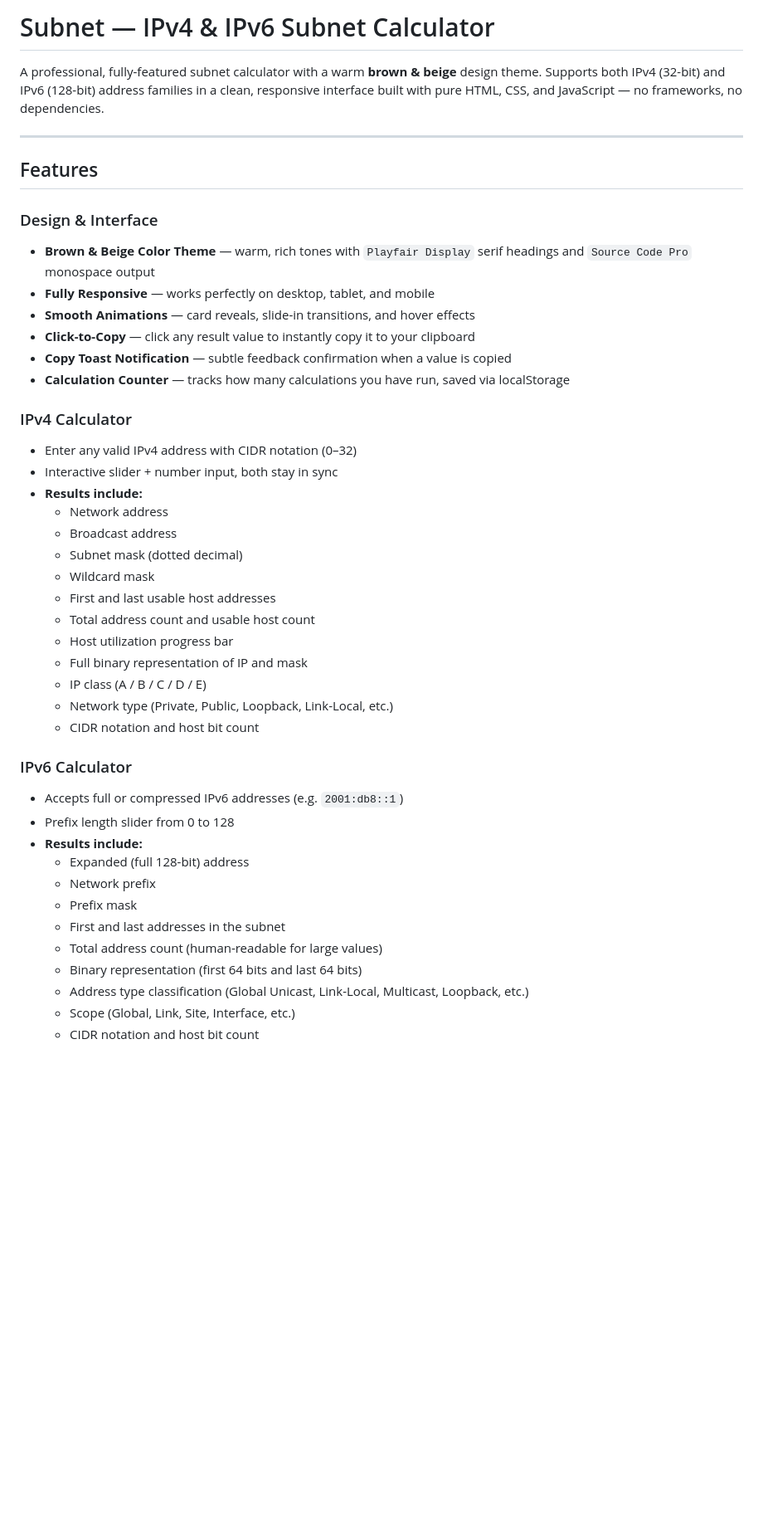
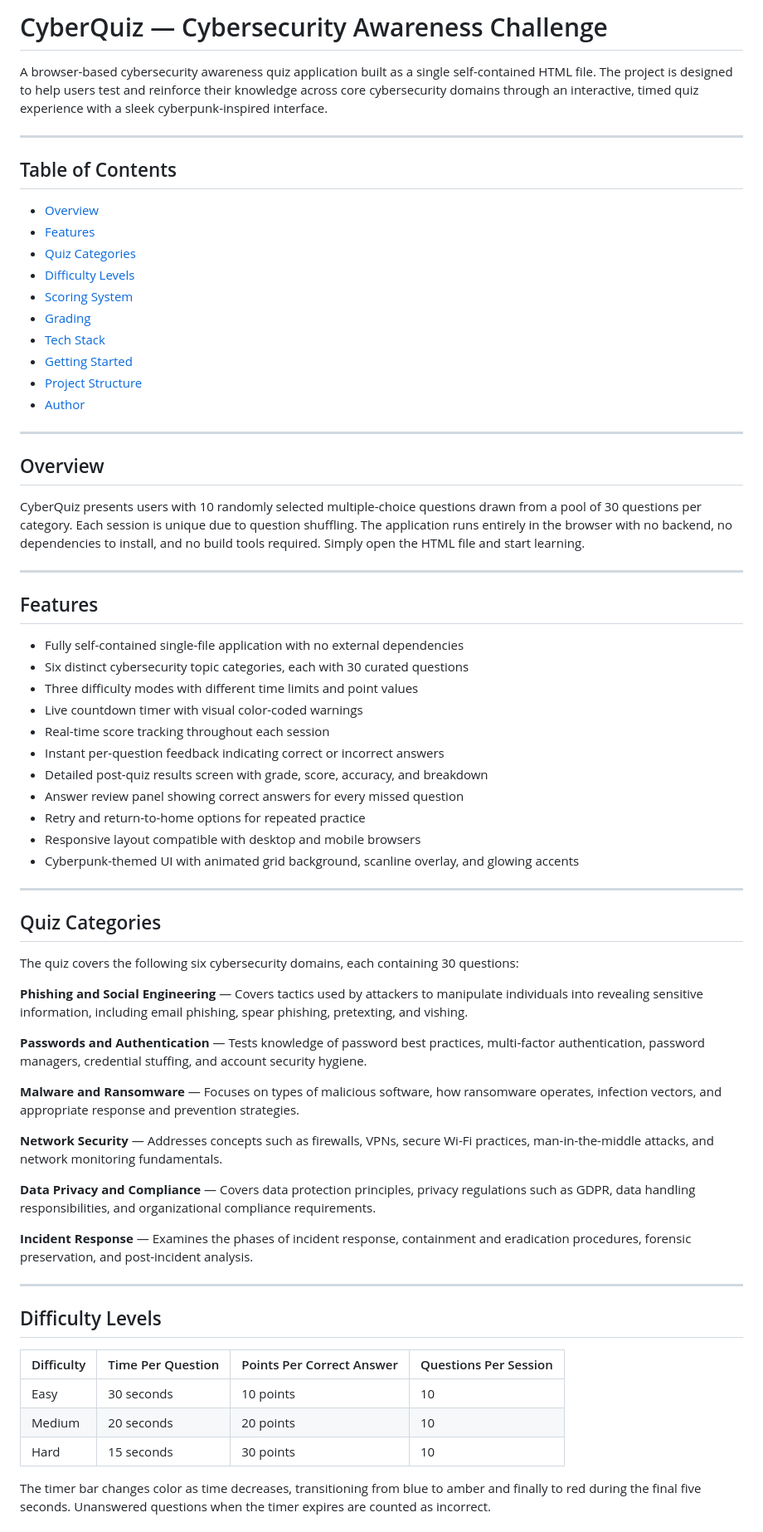
Before and after one commit to ScrambleR-H/Cyber-Quizzz, a Markdown page: README.md, the part around one of its changes. Shown at 83% size. Rendered like a GitHub page; blank space fills up the shorter version.

```diff
--- a/README.md
+++ b/README.md
@@ -1,45 +1,71 @@
-# Subnet — IPv4 & IPv6 Subnet Calculator
+# CyberQuiz — Cybersecurity Awareness Challenge
 
-A professional, fully-featured subnet calculator with a warm **brown & beige** design theme. Supports both IPv4 (32-bit) and IPv6 (128-bit) address families in a clean, responsive interface built with pure HTML, CSS, and JavaScript — no frameworks, no dependencies.
+A browser-based cybersecurity awareness quiz application built as a single self-contained HTML file. The project is designed to help users test and reinforce their knowledge across core cybersecurity domains through an interactive, timed quiz experience with a sleek cyberpunk-inspired interface.
+
+---
+
+## Table of Contents
+
+- [Overview](#overview)
+- [Features](#features)
+- [Quiz Categories](#quiz-categories)
+- [Difficulty Levels](#difficulty-levels)
+- [Scoring System](#scoring-system)
+- [Grading](#grading)
+- [Tech Stack](#tech-stack)
+- [Getting Started](#getting-started)
+- [Project Structure](#project-structure)
+- [Author](#author)
+
+---
+
+## Overview
+
+CyberQuiz presents users with 10 randomly selected multiple-choice questions drawn from a pool of 30 questions per category. Each session is unique due to question shuffling. The application runs entirely in the browser with no backend, no dependencies to install, and no build tools required. Simply open the HTML file and start learning.
 
 ---
 
 ## Features
 
-### Design & Interface
-- **Brown & Beige Color Theme** — warm, rich tones with `Playfair Display` serif headings and `Source Code Pro` monospace output
-- **Fully Responsive** — works perfectly on desktop, tablet, and mobile
-- **Smooth Animations** — card reveals, slide-in transitions, and hover effects
-- **Click-to-Copy** — click any result value to instantly copy it to your clipboard
-- **Copy Toast Notification** — subtle feedback confirmation when a value is copied
-- **Calculation Counter** — tracks how many calculations you have run, saved via localStorage
+- Fully self-contained single-file application with no external dependencies
+- Six distinct cybersecurity topic categories, each with 30 curated questions
+- Three difficulty modes with different time limits and point values
+- Live countdown timer with visual color-coded warnings
+- Real-time score tracking throughout each session
+- Instant per-question feedback indicating correct or incorrect answers
+- Detailed post-quiz results screen with grade, score, accuracy, and breakdown
+- Answer review panel showing correct answers for every missed question
+- Retry and return-to-home options for repeated practice
+- Responsive layout compatible with desktop and mobile browsers
+- Cyberpunk-themed UI with animated grid background, scanline overlay, and glowing accents
 
-### IPv4 Calculator
-- Enter any valid IPv4 address with CIDR notation (0–32)
-- Interactive slider + number input, both stay in sync
-- **Results include:**
-  - Network address
-  - Broadcast address
-  - Subnet mask (dotted decimal)
-  - Wildcard mask
-  - First and last usable host addresses
-  - Total address count and usable host count
-  - Host utilization progress bar
-  - Full binary representation of IP and mask
-  - IP class (A / B / C / D / E)
-  - Network type (Private, Public, Loopback, Link-Local, etc.)
-  - CIDR notation and host bit count
+---
 
-### IPv6 Calculator
-- Accepts full or compressed IPv6 addresses (e.g. `2001:db8::1`)
-- Prefix length slider from 0 to 128
-- **Results include:**
-  - Expanded (full 128-bit) address
-  - Network prefix
-  - Prefix mask
-  - First and last addresses in the subnet
-  - Total address count (human-readable for large values)
-  - Binary representation (first 64 bits and last 64 bits)
-  - Address type classification (Global Unicast, Link-Local, Multicast, Loopback, etc.)
-  - Scope (Global, Link, Site, Interface, etc.)
-  - CIDR notation and host bit count
+## Quiz Categories
+
+The quiz covers the following six cybersecurity domains, each containing 30 questions:
+
+**Phishing and Social Engineering** — Covers tactics used by attackers to manipulate individuals into revealing sensitive information, including email phishing, spear phishing, pretexting, and vishing.
+
+**Passwords and Authentication** — Tests knowledge of password best practices, multi-factor authentication, password managers, credential stuffing, and account security hygiene.
+
+**Malware and Ransomware** — Focuses on types of malicious software, how ransomware operates, infection vectors, and appropriate response and prevention strategies.
+
+**Network Security** — Addresses concepts such as firewalls, VPNs, secure Wi-Fi practices, man-in-the-middle attacks, and network monitoring fundamentals.
+
+**Data Privacy and Compliance** — Covers data protection principles, privacy regulations such as GDPR, data handling responsibilities, and organizational compliance requirements.
+
+**Incident Response** — Examines the phases of incident response, containment and eradication procedures, forensic preservation, and post-incident analysis.
+
+---
+
+## Difficulty Levels
+
+| Difficulty | Time Per Question | Points Per Correct Answer | Questions Per Session |
+|------------|-------------------|---------------------------|----------------------|
+| Easy       | 30 seconds        | 10 points                 | 10                   |
+| Medium     | 20 seconds        | 20 points                 | 10                   |
+| Hard       | 15 seconds        | 30 points                 | 10                   |
+
+The timer bar changes color as time decreases, transitioning from blue to amber and finally to red during the final five seconds. Unanswered questions when the timer expires are counted as incorrect.
+
```
Also changed, not shown: other parts of README.md (+56 -128 lines).
